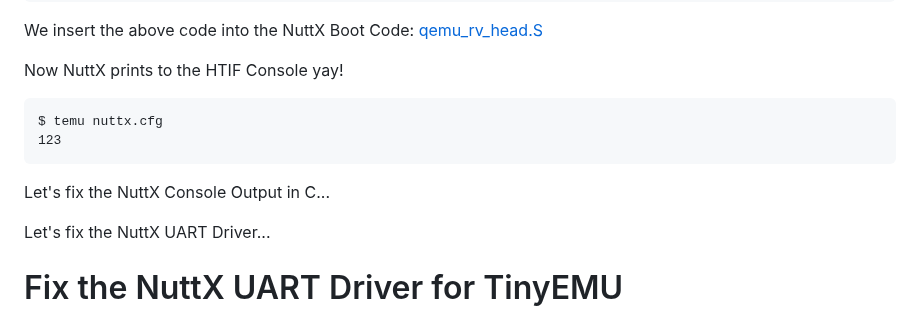
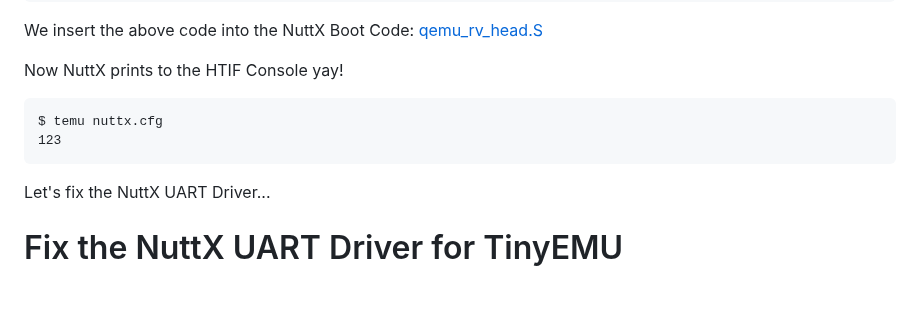
Before and after one commit to lupyuen/nuttx-tinyemu, a Markdown page: README.md, the part around the change. Rendered like a GitHub page; blank space fills up the shorter version.

````diff
--- a/README.md
+++ b/README.md
@@ -261,8 +261,6 @@ $ temu nuttx.cfg
 123
 ```
 
-Let's fix the NuttX Console Output in C...
-
 Let's fix the NuttX UART Driver...
 
 # Fix the NuttX UART Driver for TinyEMU
````
